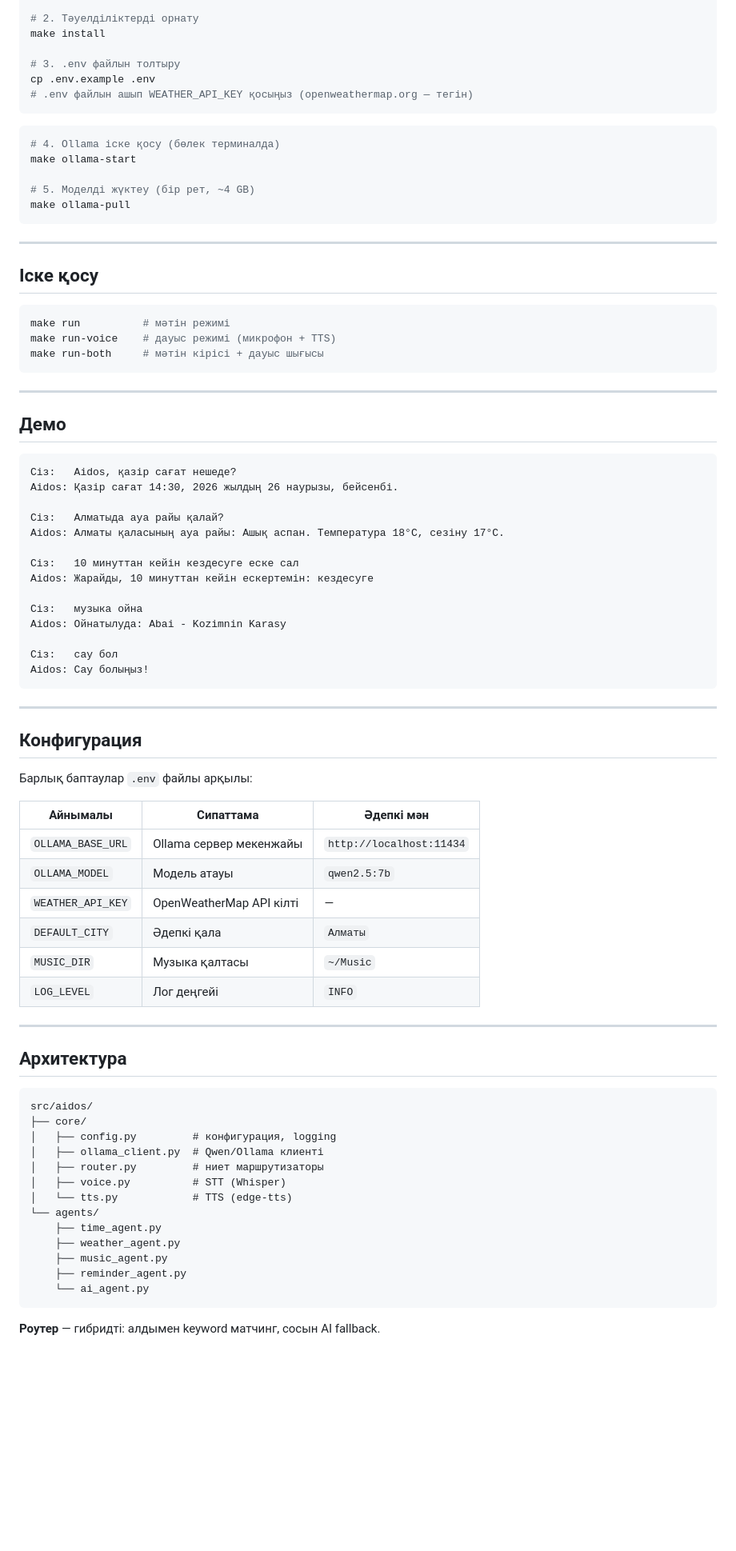
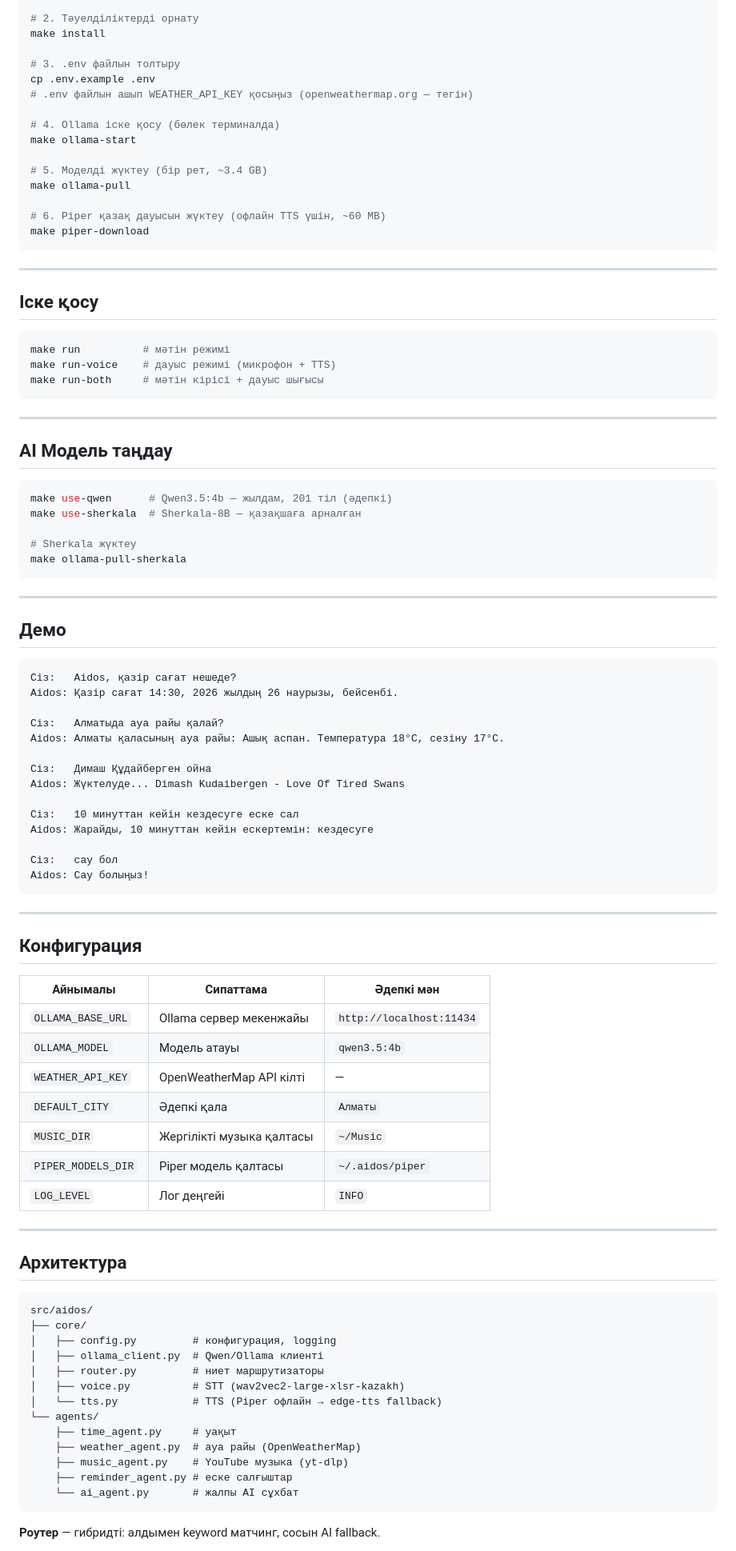
Before and after one commit to zhandos717/aidos, a Markdown page: README.md, the part around one of its changes. Shown at 80% size. Drawn GitHub-style; blank space fills up the shorter version.

Commit message:
docs: update README with actual stack (wav2vec2, Piper, Qwen3.5, yt-dlp)

````diff
--- a/README.md
+++ b/README.md
@@ -39,14 +51,15 @@ make install
 # 3. .env файлын толтыру
 cp .env.example .env
 # .env файлын ашып WEATHER_API_KEY қосыңыз (openweathermap.org — тегін)
-```
 
-```bash
 # 4. Ollama іске қосу (бөлек терминалда)
 make ollama-start
 
-# 5. Моделді жүктеу (бір рет, ~4 GB)
+# 5. Моделді жүктеу (бір рет, ~3.4 GB)
 make ollama-pull
+
+# 6. Piper қазақ дауысын жүктеу (офлайн TTS үшін, ~60 MB)
+make piper-download
 ```
 
 ---
@@ -61,6 +74,18 @@ make run-both     # мәтін кірісі + дауыс шығысы
 
 ---
 
+## AI Модель таңдау
+
+```bash
+make use-qwen      # Qwen3.5:4b — жылдам, 201 тіл (әдепкі)
+make use-sherkala  # Sherkala-8B — қазақшаға арналған
+
+# Sherkala жүктеу
+make ollama-pull-sherkala
+```
+
+---
+
 ## Демо
 
 ```
@@ -70,11 +95,11 @@ Aidos: Қазір сағат 14:30, 2026 жылдың 26 наурызы, бей
 Сіз:   Алматыда ауа райы қалай?
 Aidos: Алматы қаласының ауа райы: Ашық аспан. Температура 18°C, сезіну 17°C.
 
+Сіз:   Димаш Құдайберген ойна
+Aidos: Жүктелуде... Dimash Kudaibergen - Love Of Tired Swans
+
 Сіз:   10 минуттан кейін кездесуге еске сал
 Aidos: Жарайды, 10 минуттан кейін ескертемін: кездесуге
-
-Сіз:   музыка ойна
-Aidos: Ойнатылуда: Abai - Kozimnin Karasy
 
 Сіз:   сау бол
 Aidos: Сау болыңыз!
@@ -84,15 +109,14 @@ Aidos: Сау болыңыз!
 
 ## Конфигурация
 
-Барлық баптаулар `.env` файлы арқылы:
-
 | Айнымалы | Сипаттама | Әдепкі мән |
 |---|---|---|
 | `OLLAMA_BASE_URL` | Ollama сервер мекенжайы | `http://localhost:11434` |
-| `OLLAMA_MODEL` | Модель атауы | `qwen2.5:7b` |
+| `OLLAMA_MODEL` | Модель атауы | `qwen3.5:4b` |
 | `WEATHER_API_KEY` | OpenWeatherMap API кілті | — |
 | `DEFAULT_CITY` | Әдепкі қала | `Алматы` |
-| `MUSIC_DIR` | Музыка қалтасы | `~/Music` |
+| `MUSIC_DIR` | Жергілікті музыка қалтасы | `~/Music` |
+| `PIPER_MODELS_DIR` | Piper модель қалтасы | `~/.aidos/piper` |
 | `LOG_LEVEL` | Лог деңгейі | `INFO` |
 
 ---
@@ -105,14 +129,14 @@ src/aidos/
 │   ├── config.py         # конфигурация, logging
 │   ├── ollama_client.py  # Qwen/Ollama клиенті
 │   ├── router.py         # ниет маршрутизаторы
-│   ├── voice.py          # STT (Whisper)
-│   └── tts.py            # TTS (edge-tts)
+│   ├── voice.py          # STT (wav2vec2-large-xlsr-kazakh)
+│   └── tts.py            # TTS (Piper офлайн → edge-tts fallback)
 └── agents/
-    ├── time_agent.py
-    ├── weather_agent.py
-    ├── music_agent.py
-    ├── reminder_agent.py
-    └── ai_agent.py
+    ├── time_agent.py     # уақыт
+    ├── weather_agent.py  # ауа райы (OpenWeatherMap)
+    ├── music_agent.py    # YouTube музыка (yt-dlp)
+    ├── reminder_agent.py # еске салғыштар
+    └── ai_agent.py       # жалпы AI сұхбат
 ```
 
 **Роутер** — гибридті: алдымен keyword матчинг, сосын AI fallback.
````
Also changed, not shown: other parts of README.md (+16 -2 lines).
